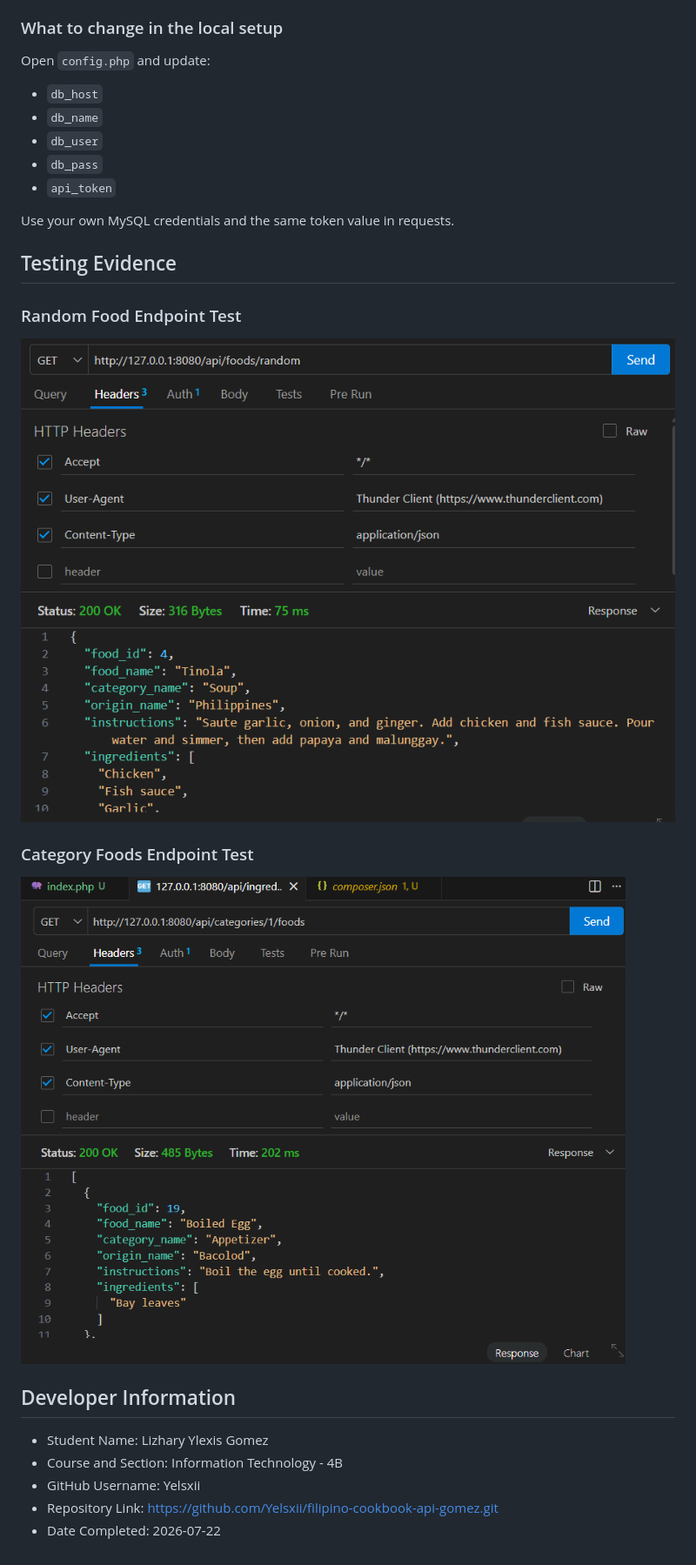
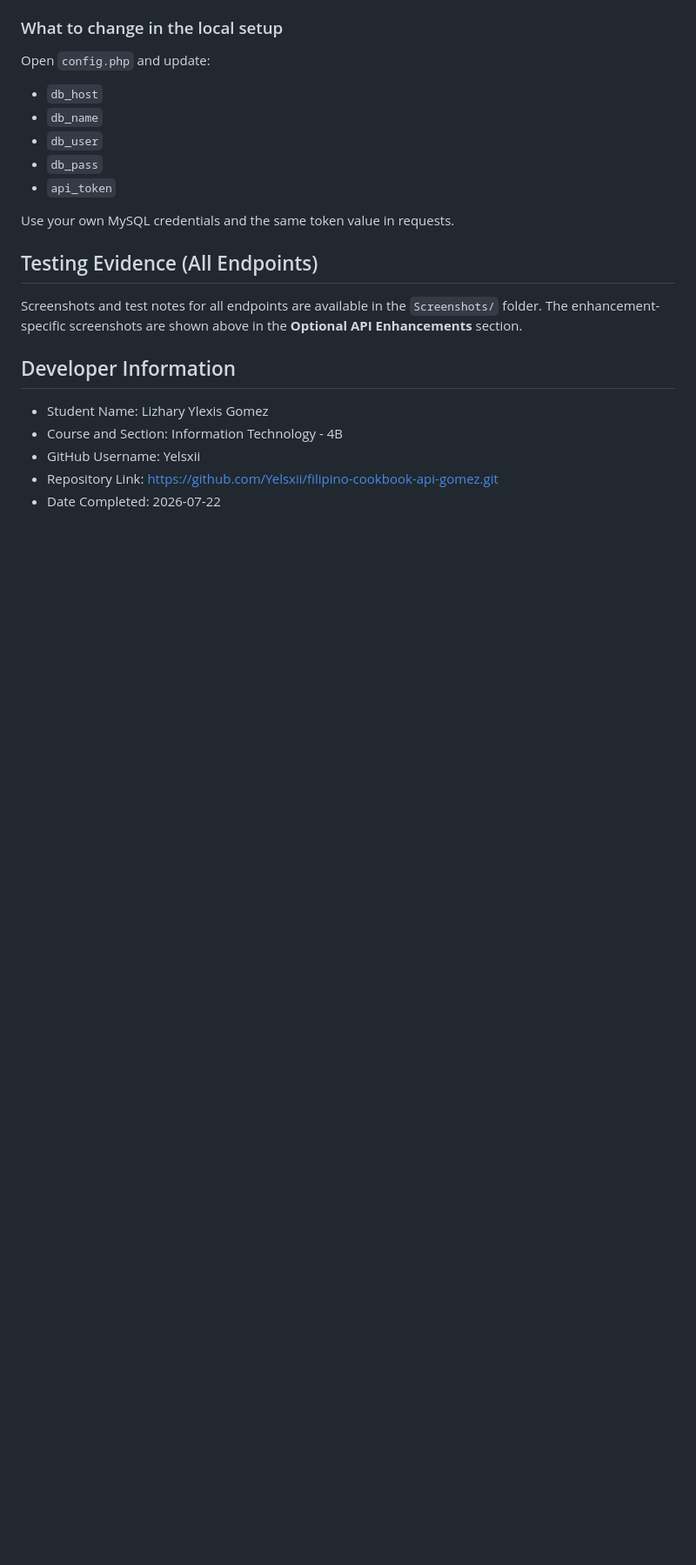
Before and after one commit to Yelsxii/filipino-cookbook-api-gomez, a Markdown page: README.md, the part around one of its changes. Shown at 87% size. GitHub-like rendering; blank space fills up the shorter version.

```diff
--- a/README.md
+++ b/README.md
@@ -458,13 +490,8 @@ Open `config.php` and update:
 
 Use your own MySQL credentials and the same token value in requests.
 
-## Testing Evidence
-
-### Random Food Endpoint Test
-![Random Food Endpoint Test](Screenshots/Random.png)
-
-### Category Foods Endpoint Test
-![Category Foods Endpoint Test](Screenshots/Category.png)
+## Testing Evidence (All Endpoints)
+Screenshots and test notes for all endpoints are available in the `Screenshots/` folder. The enhancement-specific screenshots are shown above in the **Optional API Enhancements** section.
 
 ## Developer Information
 - Student Name: Lizhary Ylexis Gomez
```
Also changed, not shown: other parts of README.md (+33 -1 lines).
